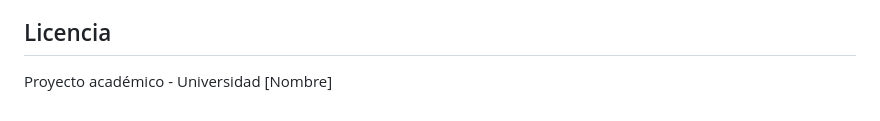
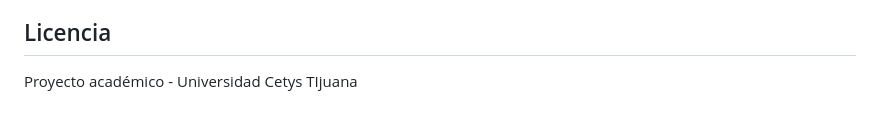
Before and after one commit to BernardoBremer/Python_Javascript_Translator, a Markdown page: README.md, the part around the change. Rendered like a GitHub page.

Commit message:
Update university name in README

```diff
--- a/README.md
+++ b/README.md
@@ -162,4 +162,4 @@ Este proyecto fue desarrollado como parte del curso de Compiladores. Las contrib
 
 ## Licencia
 
-Proyecto académico - Universidad [Nombre]
+Proyecto académico - Universidad Cetys TIjuana
```
